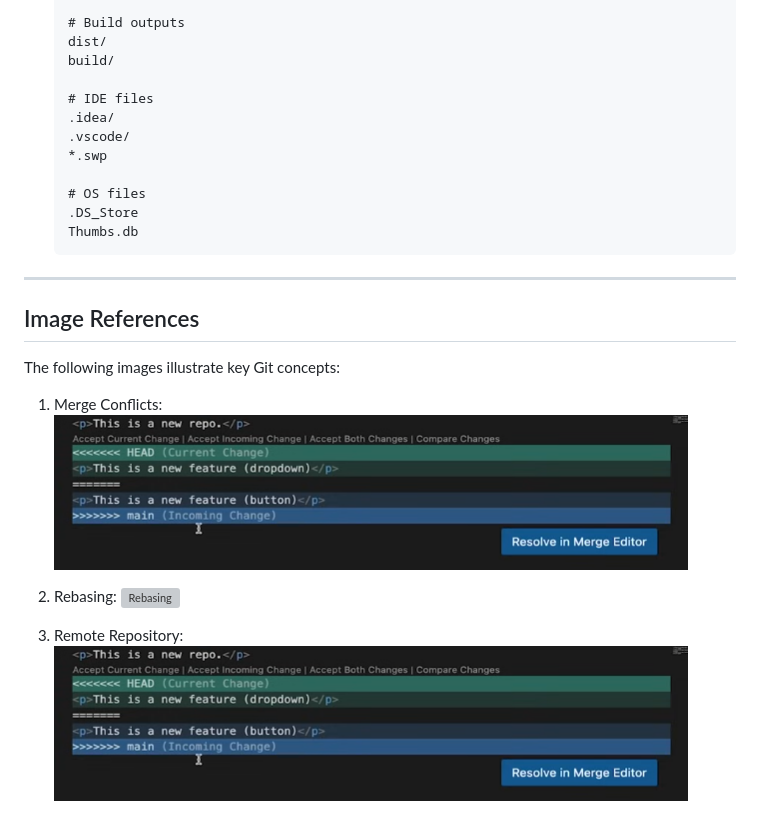
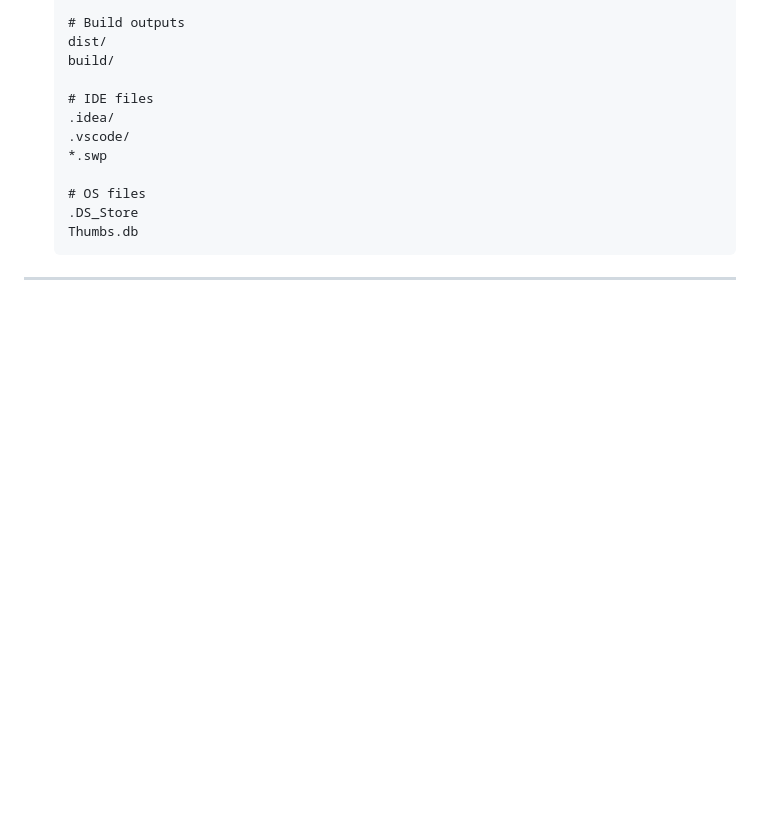
Before and after one commit to BNsrujan/git-comands, a Markdown page: README.md, the part around the change. Rendered like a GitHub page; blank space fills up the shorter version; grey boxes are pictures that could not be loaded.

Commit message:
removed from images README.md

````diff
--- a/README.md
+++ b/README.md
@@ -248,16 +248,3 @@ The `.gitignore` file tells Git which files to ignore:
    ```
 
 ---
-
-## Image References
-
-The following images illustrate key Git concepts:
-
-1. Merge Conflicts:
-![Merge Conflicts](photo/Screenshot%202024-02-16%20200141.png)
-
-2. Rebasing:
-![Rebasing](photo/Screenshot%202024-02-16%20202142.png)
-
-3. Remote Repository:
-![Remote Repository](photo/Screenshot%202024-02-16%20200141.png)
````
